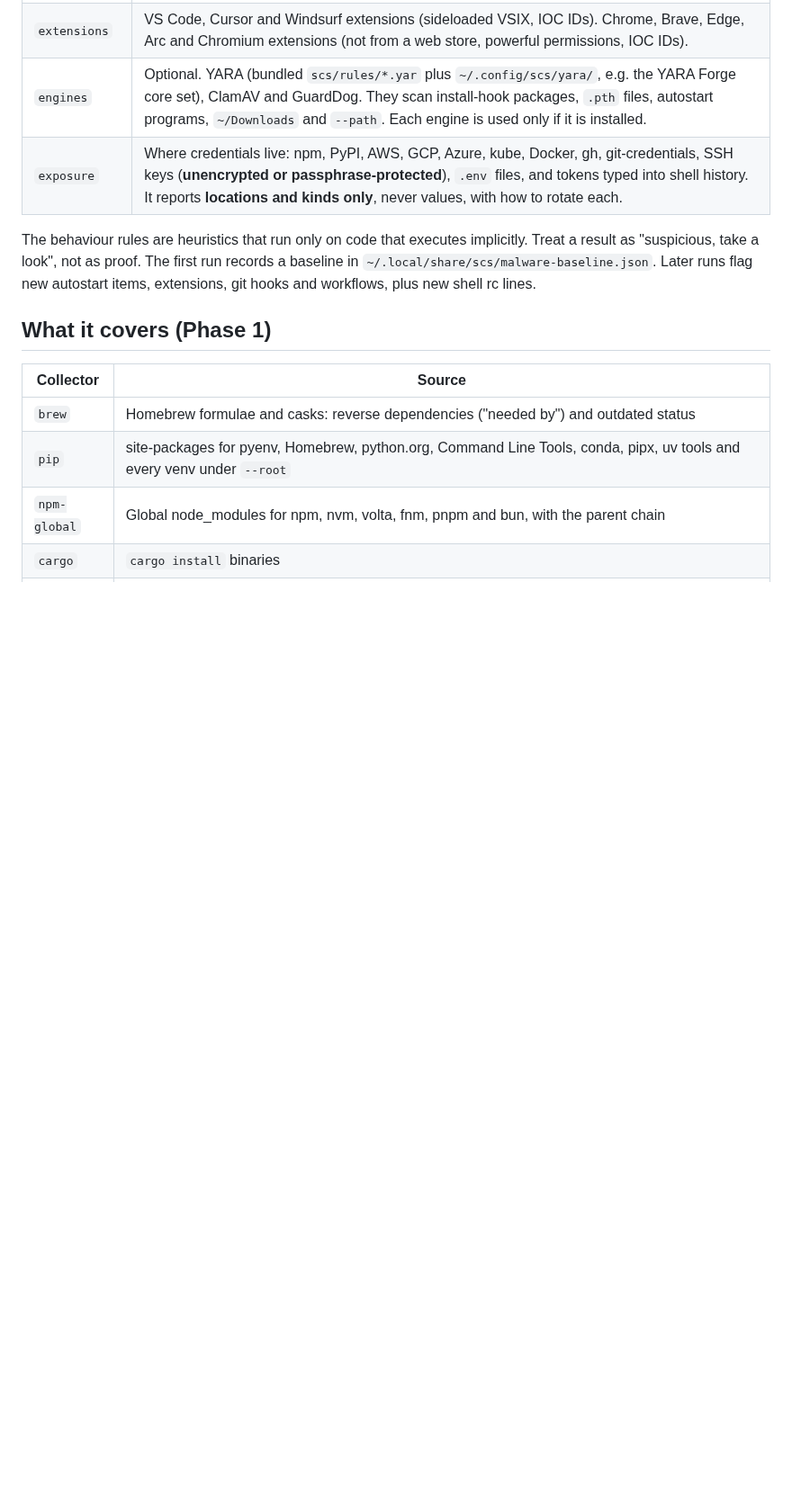
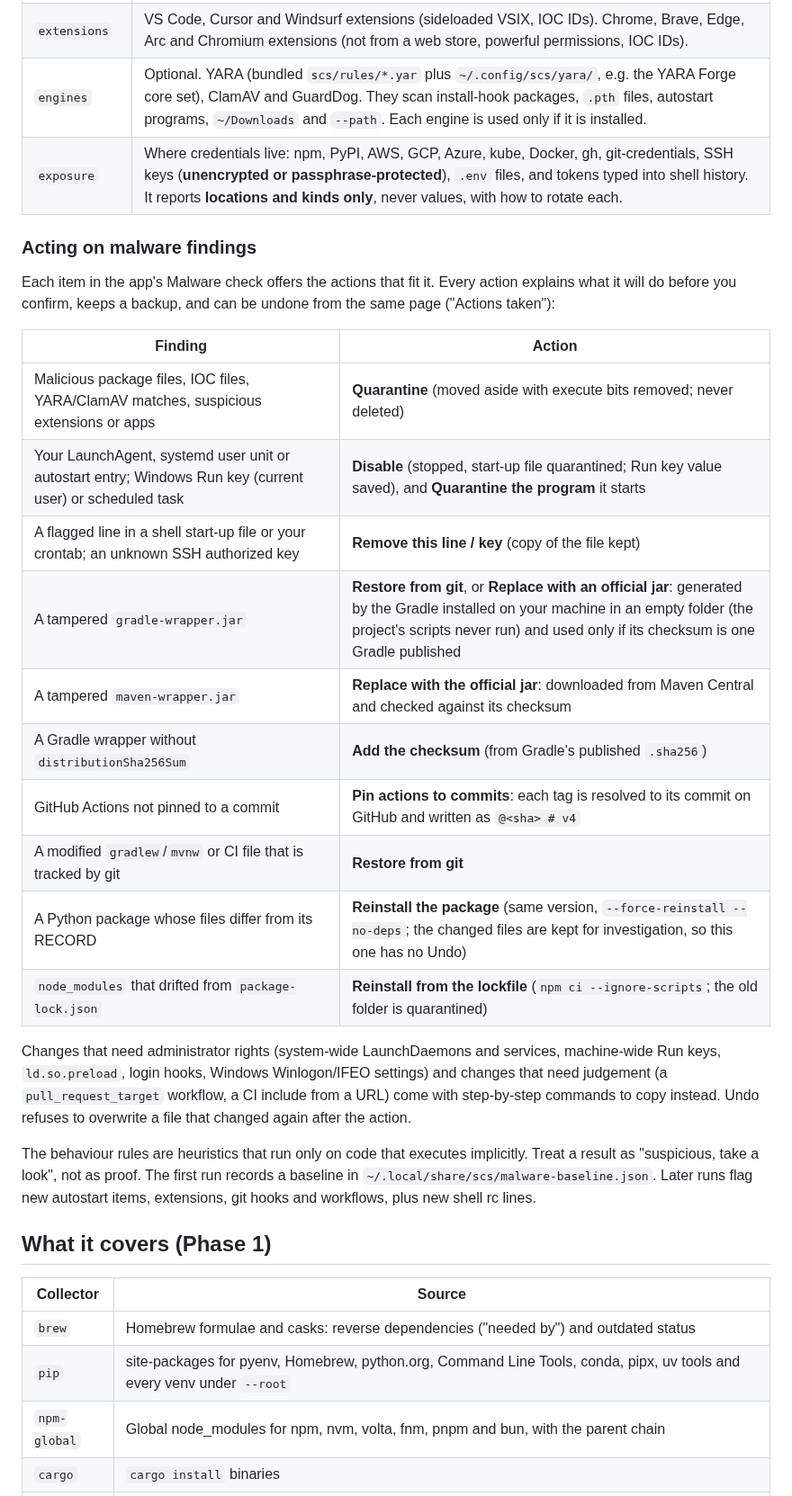
Before and after one commit to trinhm92/Packhound, a Markdown page: README.md, the part around one of its changes. Shown at 90% size. GitHub-like rendering; blank space fills up the shorter version.

```diff
--- a/README.md
+++ b/README.md
@@ -354,6 +354,25 @@ packhound quarantine --list | --restore <id>
 | `engines` | Optional. YARA (bundled `scs/rules/*.yar` plus `~/.config/scs/yara/`, e.g. the YARA Forge core set), ClamAV and GuardDog. They scan install-hook packages, `.pth` files, autostart programs, `~/Downloads` and `--path`. Each engine is used only if it is installed. |
 | `exposure` | Where credentials live: npm, PyPI, AWS, GCP, Azure, kube, Docker, gh, git-credentials, SSH keys (**unencrypted or passphrase-protected**), `.env` files, and tokens typed into shell history. It reports **locations and kinds only**, never values, with how to rotate each. |
 
+### Acting on malware findings
+
+Each item in the app's Malware check offers the actions that fit it. Every action explains what it will do before you confirm, keeps a backup, and can be undone from the same page ("Actions taken"):
+
+| Finding | Action |
+|---|---|
+| Malicious package files, IOC files, YARA/ClamAV matches, suspicious extensions or apps | **Quarantine** (moved aside with execute bits removed; never deleted) |
+| Your LaunchAgent, systemd user unit or autostart entry; Windows Run key (current user) or scheduled task | **Disable** (stopped, start-up file quarantined; Run key value saved), and **Quarantine the program** it starts |
+| A flagged line in a shell start-up file or your crontab; an unknown SSH authorized key | **Remove this line / key** (copy of the file kept) |
+| A tampered `gradle-wrapper.jar` | **Restore from git**, or **Replace with an official jar**: generated by the Gradle installed on your machine in an empty folder (the project's scripts never run) and used only if its checksum is one Gradle published |
+| A tampered `maven-wrapper.jar` | **Replace with the official jar**: downloaded from Maven Central and checked against its checksum |
+| A Gradle wrapper without `distributionSha256Sum` | **Add the checksum** (from Gradle's published `.sha256`) |
+| GitHub Actions not pinned to a commit | **Pin actions to commits**: each tag is resolved to its commit on GitHub and written as `@<sha> # v4` |
+| A modified `gradlew`/`mvnw` or CI file that is tracked by git | **Restore from git** |
+| A Python package whose files differ from its RECORD | **Reinstall the package** (same version, `--force-reinstall --no-deps`; the changed files are kept for investigation, so this one has no Undo) |
+| `node_modules` that drifted from `package-lock.json` | **Reinstall from the lockfile** (`npm ci --ignore-scripts`; the old folder is quarantined) |
+
+Changes that need administrator rights (system-wide LaunchDaemons and services, machine-wide Run keys, `ld.so.preload`, login hooks, Windows Winlogon/IFEO settings) and changes that need judgement (a `pull_request_target` workflow, a CI include from a URL) come with step-by-step commands to copy instead. Undo refuses to overwrite a file that changed again after the action.
+
 The behaviour rules are heuristics that run only on code that executes implicitly. Treat a result as "suspicious, take a look", not as proof. The first run records a baseline in `~/.local/share/scs/malware-baseline.json`. Later runs flag new autostart items, extensions, git hooks and workflows, plus new shell rc lines.
 
 ## What it covers (Phase 1)
```
Also changed, not shown: other parts of README.md (+2 -2 lines), docs/screenshots/findings.png, docs/screenshots/home.png, docs/screenshots/malware.png, 6 other files.
